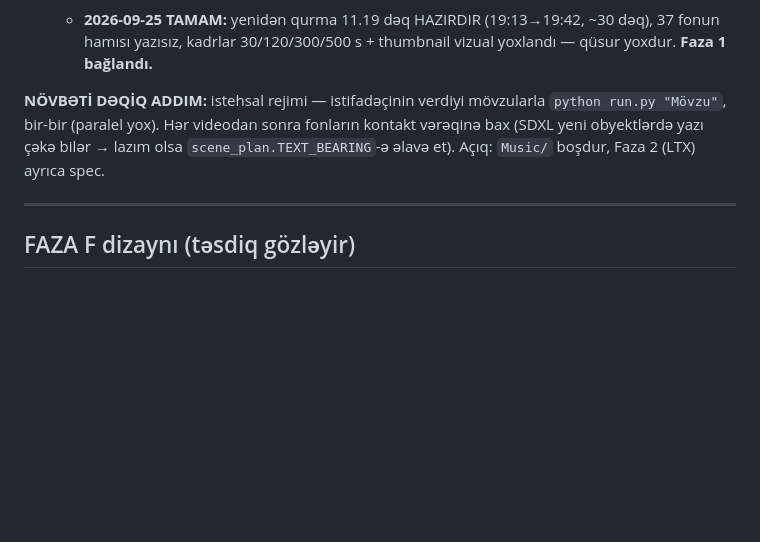
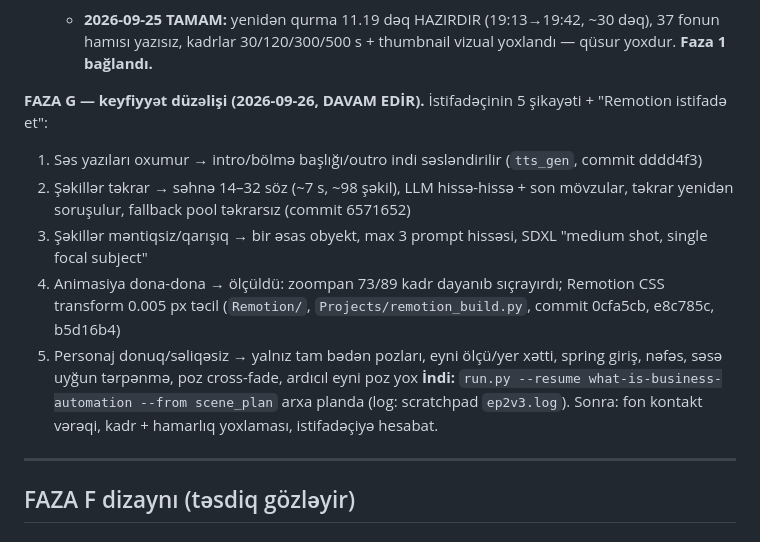
Before and after one commit to NurlanMirkishiyev/YouTubeAI, a Markdown page: progress.md, the part around one of its changes. Rendered like a GitHub page; blank space fills up the shorter version.

Commit message:
docs: progress - Faza G quality fixes in progress
Co-Authored-By: Claude Opus 5.5 <noreply@anthropic.com>

```diff
--- a/progress.md
+++ b/progress.md
@@ -61,9 +61,17 @@ Tam dekod testi xətasız. Oynadılması istifadəçi tərəfindən təsdiqləni
    - **2026-09-25 TAMAM:** yenidən qurma 11.19 dəq HAZIRDIR (19:13→19:42, ~30 dəq), 37 fonun hamısı yazısız,
      kadrlar 30/120/300/500 s + thumbnail vizual yoxlandı — qüsur yoxdur. **Faza 1 bağlandı.**
 
-**NÖVBƏTİ DƏQİQ ADDIM:** istehsal rejimi — istifadəçinin verdiyi mövzularla `python run.py "Mövzu"`,
-bir-bir (paralel yox). Hər videodan sonra fonların kontakt vərəqinə bax (SDXL yeni obyektlərdə yazı çəkə bilər →
-lazım olsa `scene_plan.TEXT_BEARING`-ə əlavə et). Açıq: `Music/` boşdur, Faza 2 (LTX) ayrıca spec.
+**FAZA G — keyfiyyət düzəlişi (2026-09-26, DAVAM EDİR).** İstifadəçinin 5 şikayəti + "Remotion istifadə et":
+1. Səs yazıları oxumur → intro/bölmə başlığı/outro indi səsləndirilir (`tts_gen`, commit dddd4f3)
+2. Şəkillər təkrar → səhnə 14–32 söz (~7 s, ~98 şəkil), LLM hissə-hissə + son mövzular, təkrar yenidən soruşulur,
+   fallback pool təkrarsız (commit 6571652)
+3. Şəkillər məntiqsiz/qarışıq → bir əsas obyekt, max 3 prompt hissəsi, SDXL "medium shot, single focal subject"
+4. Animasiya dona-dona → ölçüldü: zoompan 73/89 kadr dayanıb sıçrayırdı; Remotion CSS transform 0.005 px təcil
+   (`Remotion/`, `Projects/remotion_build.py`, commit 0cfa5cb, e8c785c, b5d16b4)
+5. Personaj donuq/səliqəsiz → yalnız tam bədən pozları, eyni ölçü/yer xətti, spring giriş, nəfəs, səsə uyğun tərpənmə,
+   poz cross-fade, ardıcıl eyni poz yox
+**İndi:** `run.py --resume what-is-business-automation --from scene_plan` arxa planda (log: scratchpad `ep2v3.log`).
+Sonra: fon kontakt vərəqi, kadr + hamarlıq yoxlaması, istifadəçiyə hesabat.
 
 ---
 
```
Also changed, not shown: other parts of progress.md (+1 -1 lines).
